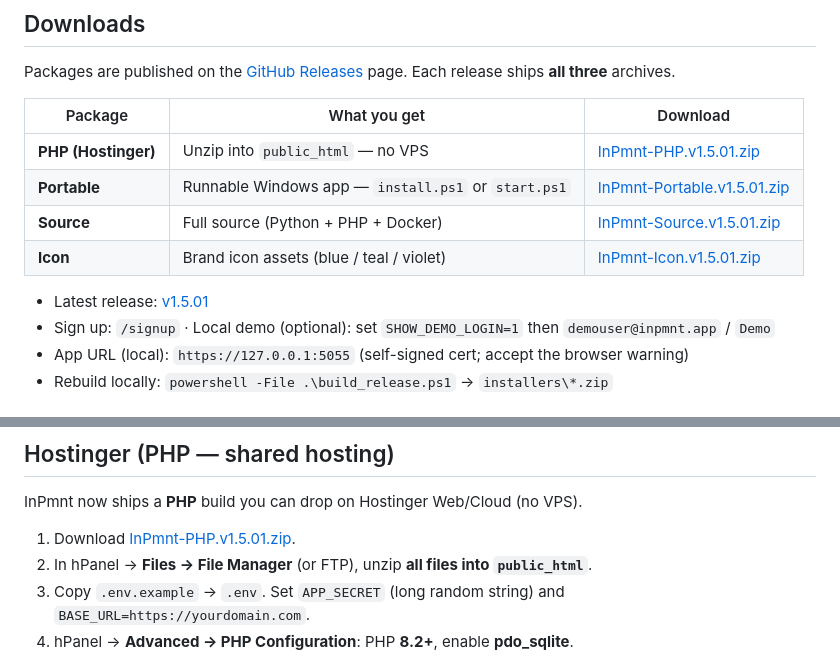
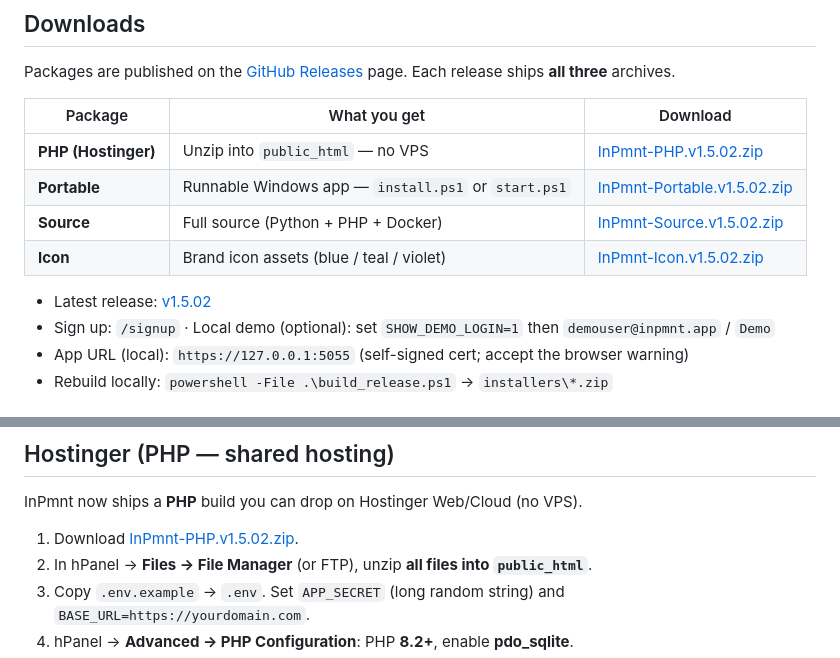
Before and after one commit to devildog5x5/InPmnt, a Markdown page: README.md, 2 parts joined by grey strips. GitHub-like rendering.

Commit message:
Point README Downloads at the v1.5.02 packages.
Co-authored-by: Cursor <cursoragent@cursor.com>

```diff
--- a/README.md
+++ b/README.md
@@ -12,12 +12,12 @@ Packages are published on the [GitHub Releases](https://github.com/devildog5x5/I
 
 | Package | What you get | Download |
 |---------|----------------|----------|
-| **PHP (Hostinger)** | Unzip into `public_html` — no VPS | [InPmnt-PHP.v1.5.01.zip](https://github.com/devildog5x5/InPmnt/releases/download/v1.5.01/InPmnt-PHP.v1.5.01.zip) |
-| **Portable** | Runnable Windows app — `install.ps1` or `start.ps1` | [InPmnt-Portable.v1.5.01.zip](https://github.com/devildog5x5/InPmnt/releases/download/v1.5.01/InPmnt-Portable.v1.5.01.zip) |
-| **Source** | Full source (Python + PHP + Docker) | [InPmnt-Source.v1.5.01.zip](https://github.com/devildog5x5/InPmnt/releases/download/v1.5.01/InPmnt-Source.v1.5.01.zip) |
-| **Icon** | Brand icon assets (blue / teal / violet) | [InPmnt-Icon.v1.5.01.zip](https://github.com/devildog5x5/InPmnt/releases/download/v1.5.01/InPmnt-Icon.v1.5.01.zip) |
+| **PHP (Hostinger)** | Unzip into `public_html` — no VPS | [InPmnt-PHP.v1.5.02.zip](https://github.com/devildog5x5/InPmnt/releases/download/v1.5.02/InPmnt-PHP.v1.5.02.zip) |
+| **Portable** | Runnable Windows app — `install.ps1` or `start.ps1` | [InPmnt-Portable.v1.5.02.zip](https://github.com/devildog5x5/InPmnt/releases/download/v1.5.02/InPmnt-Portable.v1.5.02.zip) |
+| **Source** | Full source (Python + PHP + Docker) | [InPmnt-Source.v1.5.02.zip](https://github.com/devildog5x5/InPmnt/releases/download/v1.5.02/InPmnt-Source.v1.5.02.zip) |
+| **Icon** | Brand icon assets (blue / teal / violet) | [InPmnt-Icon.v1.5.02.zip](https://github.com/devildog5x5/InPmnt/releases/download/v1.5.02/InPmnt-Icon.v1.5.02.zip) |
 
-- Latest release: [v1.5.01](https://github.com/devildog5x5/InPmnt/releases/tag/v1.5.01)
+- Latest release: [v1.5.02](https://github.com/devildog5x5/InPmnt/releases/tag/v1.5.02)
 - Sign up: `/signup` · Local demo (optional): set `SHOW_DEMO_LOGIN=1` then `demouser@inpmnt.app` / `Demo`
 - App URL (local): `https://127.0.0.1:5055` (self-signed cert; accept the browser warning)
 - Rebuild locally: `powershell -File .\build_release.ps1` → `installers\*.zip`
@@ -112,7 +112,7 @@ Production TLS (Let's Encrypt / IIS) is handled by nginx or IIS in front of the
 
 InPmnt now ships a **PHP** build you can drop on Hostinger Web/Cloud (no VPS).
 
-1. Download [InPmnt-PHP.v1.5.01.zip](https://github.com/devildog5x5/InPmnt/releases/download/v1.5.01/InPmnt-PHP.v1.5.01.zip).
+1. Download [InPmnt-PHP.v1.5.02.zip](https://github.com/devildog5x5/InPmnt/releases/download/v1.5.02/InPmnt-PHP.v1.5.02.zip).
 2. In hPanel → **Files → File Manager** (or FTP), unzip **all files into `public_html`**.
 3. Copy `.env.example` → `.env`. Set `APP_SECRET` (long random string) and `BASE_URL=https://yourdomain.com`.
 4. hPanel → **Advanced → PHP Configuration**: PHP **8.2+**, enable **pdo_sqlite**.
```
